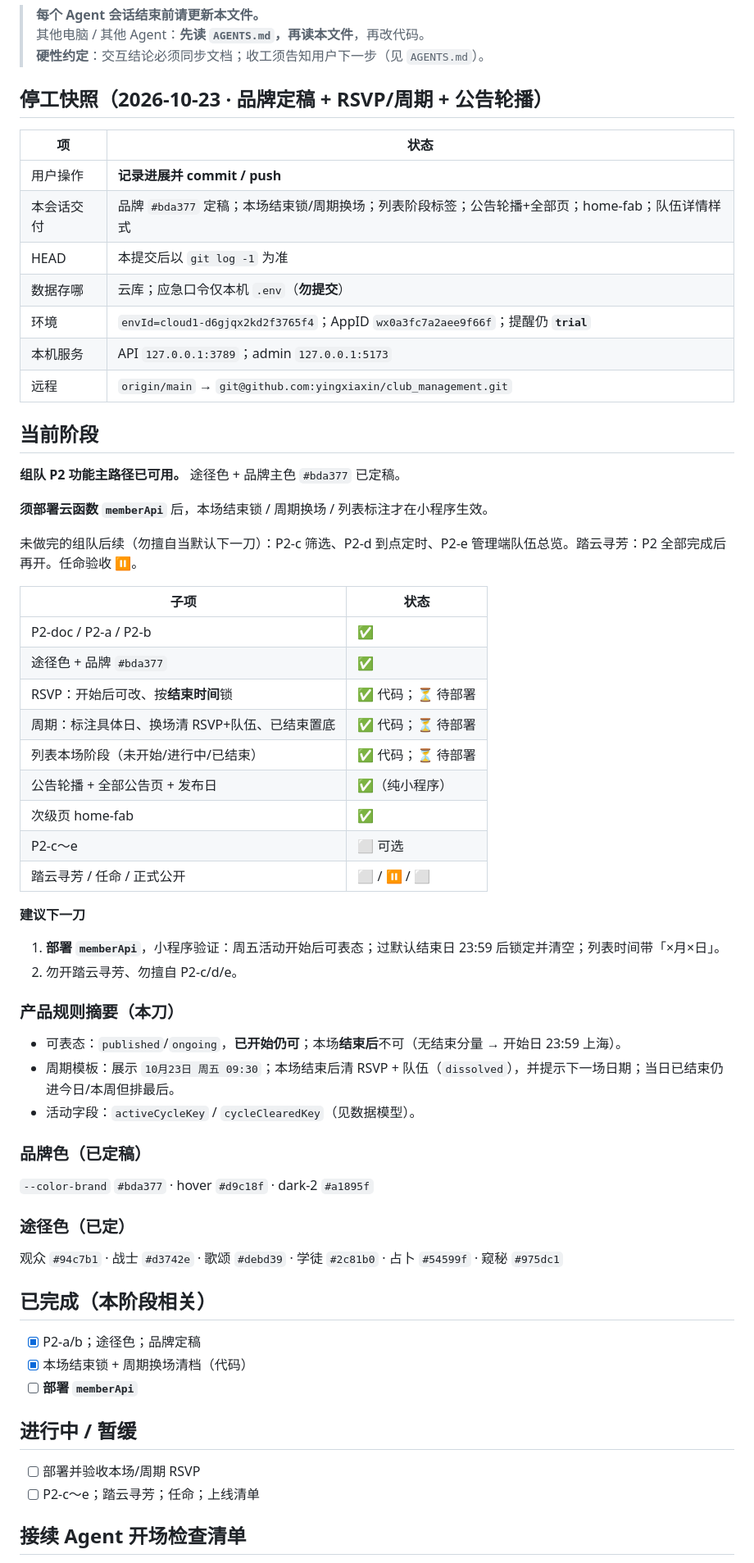
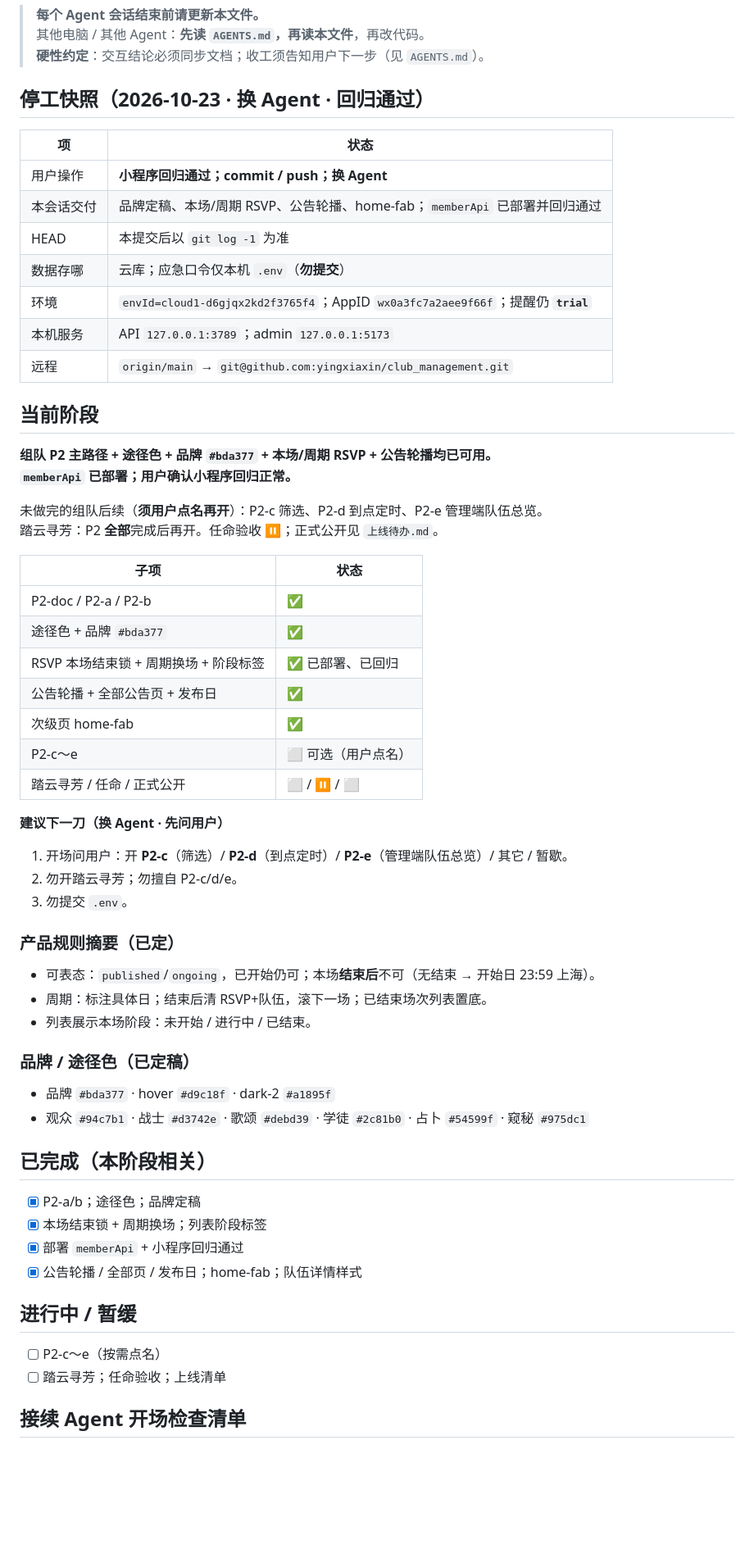
Before and after one commit to yingxiaxin/club_management, a Markdown page: docs/进度与交接.md, the part around one of its changes. Shown at 82% size. Drawn GitHub-style; blank space fills up the shorter version.

Commit message:
记录 memberApi 部署与小程序回归通过，交接换 Agent。
本场/周期 RSVP 与阶段标签已验收；下一刀须用户点名 P2-c/d/e。

```diff
--- a/docs/进度与交接.md
+++ b/docs/进度与交接.md
@@ -4,12 +4,12 @@
 > 其他电脑 / 其他 Agent：**先读 `AGENTS.md`，再读本文件**，再改代码。
 > **硬性约定**：交互结论必须同步文档；收工须告知用户下一步（见 `AGENTS.md`）。
 
-## 停工快照（2026-10-23 · 品牌定稿 + RSVP/周期 + 公告轮播）
+## 停工快照（2026-10-23 · 换 Agent · 回归通过）
 
 | 项 | 状态 |
 |----|------|
-| 用户操作 | **记录进展并 commit / push** |
-| 本会话交付 | 品牌 `#bda377` 定稿；本场结束锁/周期换场；列表阶段标签；公告轮播+全部页；home-fab；队伍详情样式 |
+| 用户操作 | **小程序回归通过；commit / push；换 Agent** |
+| 本会话交付 | 品牌定稿、本场/周期 RSVP、公告轮播、home-fab；`memberApi` 已部署并回归通过 |
 | HEAD | 本提交后以 `git log -1` 为准 |
 | 数据存哪 | 云库；应急口令仅本机 `.env`（**勿提交**） |
 | 环境 | `envId=cloud1-d6gjqx2kd2f3765f4`；AppID `wx0a3fc7a2aee9f66f`；提醒仍 **`trial`** |
@@ -18,53 +18,50 @@
 
 ## 当前阶段
 
-**组队 P2 功能主路径已可用。** 途径色 + 品牌主色 `#bda377` 已定稿。
+**组队 P2 主路径 + 途径色 + 品牌 `#bda377` + 本场/周期 RSVP + 公告轮播均已可用。**
+**`memberApi` 已部署；用户确认小程序回归正常。**
 
-**须部署云函数 `memberApi`** 后，本场结束锁 / 周期换场 / 列表标注才在小程序生效。
-
-未做完的组队后续（勿擅自当默认下一刀）：P2-c 筛选、P2-d 到点定时、P2-e 管理端队伍总览。踏云寻芳：P2 全部完成后再开。任命验收 ⏸。
+未做完的组队后续（**须用户点名再开**）：P2-c 筛选、P2-d 到点定时、P2-e 管理端队伍总览。
+踏云寻芳：P2 **全部**完成后再开。任命验收 ⏸；正式公开见 `上线待办.md`。
 
 | 子项 | 状态 |
 |------|------|
 | P2-doc / P2-a / P2-b | ✅ |
 | 途径色 + 品牌 `#bda377` | ✅ |
-| RSVP：开始后可改、按**结束时间**锁 | ✅ 代码；⏳ 待部署 |
-| 周期：标注具体日、换场清 RSVP+队伍、已结束置底 | ✅ 代码；⏳ 待部署 |
-| 列表本场阶段（未开始/进行中/已结束） | ✅ 代码；⏳ 待部署 |
-| 公告轮播 + 全部公告页 + 发布日 | ✅（纯小程序） |
+| RSVP 本场结束锁 + 周期换场 + 阶段标签 | ✅ 已部署、已回归 |
+| 公告轮播 + 全部公告页 + 发布日 | ✅ |
 | 次级页 home-fab | ✅ |
-| P2-c～e | ⬜ 可选 |
+| P2-c～e | ⬜ 可选（用户点名） |
 | 踏云寻芳 / 任命 / 正式公开 | ⬜ / ⏸ / ⬜ |
 
-**建议下一刀**
+**建议下一刀（换 Agent · 先问用户）**
 
-1. **部署 `memberApi`**，小程序验证：周五活动开始后可表态；过默认结束日 23:59 后锁定并清空；列表时间带「×月×日」。
-2. 勿开踏云寻芳、勿擅自 P2-c/d/e。
+1. 开场问用户：开 **P2-c**（筛选）/ **P2-d**（到点定时）/ **P2-e**（管理端队伍总览）/ 其它 / 暂歇。
+2. 勿开踏云寻芳；勿擅自 P2-c/d/e。
+3. 勿提交 `.env`。
 
-### 产品规则摘要（本刀）
+### 产品规则摘要（已定）
 
-- 可表态：`published`/`ongoing`，**已开始仍可**；本场**结束后**不可（无结束分量 → 开始日 23:59 上海）。
-- 周期模板：展示 `10月23日 周五 09:30`；本场结束后清 RSVP + 队伍（`dissolved`），并提示下一场日期；当日已结束仍进今日/本周但排最后。
-- 活动字段：`activeCycleKey` / `cycleClearedKey`（见数据模型）。
+- 可表态：`published`/`ongoing`，已开始仍可；本场**结束后**不可（无结束 → 开始日 23:59 上海）。
+- 周期：标注具体日；结束后清 RSVP+队伍，滚下一场；已结束场次列表置底。
+- 列表展示本场阶段：未开始 / 进行中 / 已结束。
 
-### 品牌色（已定稿）
+### 品牌 / 途径色（已定稿）
 
-`--color-brand` `#bda377` · hover `#d9c18f` · dark-2 `#a1895f`
-
-### 途径色（已定）
-
-观众 `#94c7b1` · 战士 `#d3742e` · 歌颂 `#debd39` · 学徒 `#2c81b0` · 占卜 `#54599f` · 窥秘 `#975dc1`
+- 品牌 `#bda377` · hover `#d9c18f` · dark-2 `#a1895f`
+- 观众 `#94c7b1` · 战士 `#d3742e` · 歌颂 `#debd39` · 学徒 `#2c81b0` · 占卜 `#54599f` · 窥秘 `#975dc1`
 
 ## 已完成（本阶段相关）
 
 - [x] P2-a/b；途径色；品牌定稿
-- [x] 本场结束锁 + 周期换场清档（代码）
-- [ ] **部署 `memberApi`**
+- [x] 本场结束锁 + 周期换场；列表阶段标签
+- [x] 部署 `memberApi` + 小程序回归通过
+- [x] 公告轮播 / 全部页 / 发布日；home-fab；队伍详情样式
 
 ## 进行中 / 暂缓
 
-- [ ] 部署并验收本场/周期 RSVP
-- [ ] P2-c～e；踏云寻芳；任命；上线清单
+- [ ] P2-c～e（按需点名）
+- [ ] 踏云寻芳；任命验收；上线清单
 
 ## 接续 Agent 开场检查清单
 
```
Also changed, not shown: other parts of docs/进度与交接.md (+15 -17 lines).
